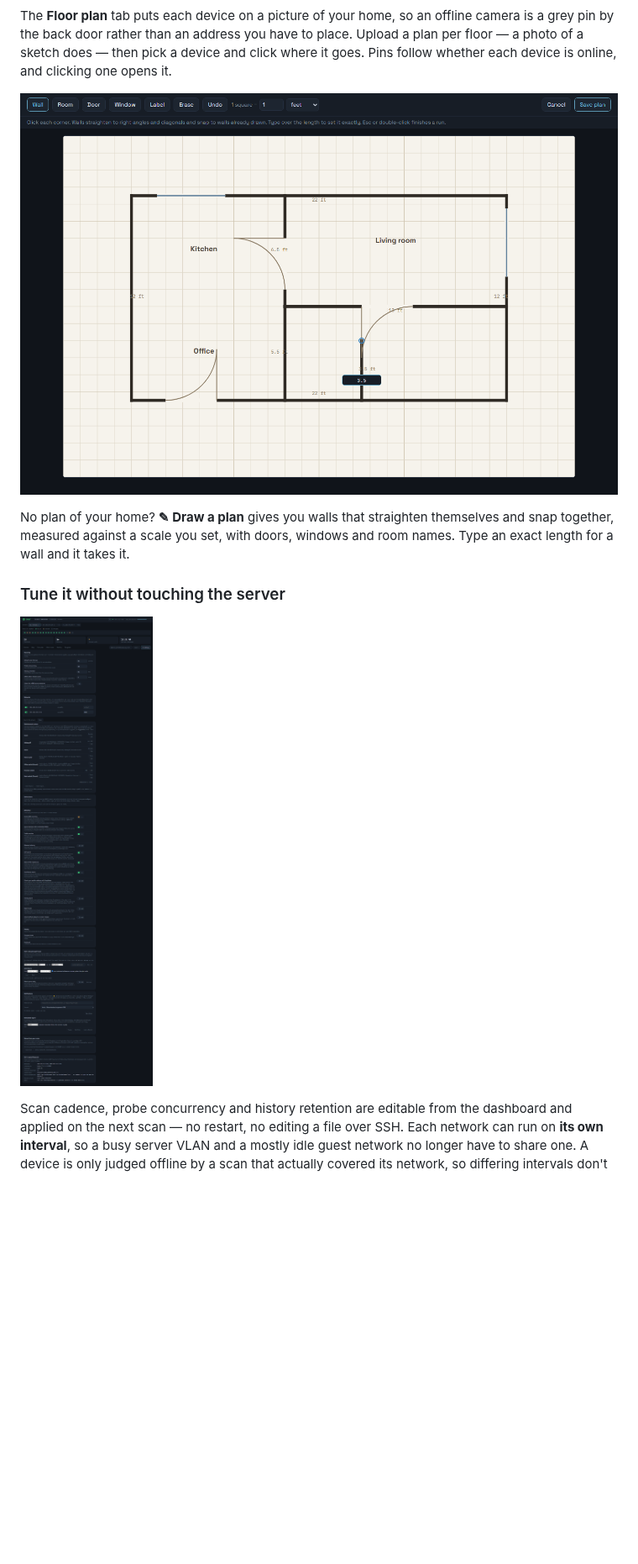
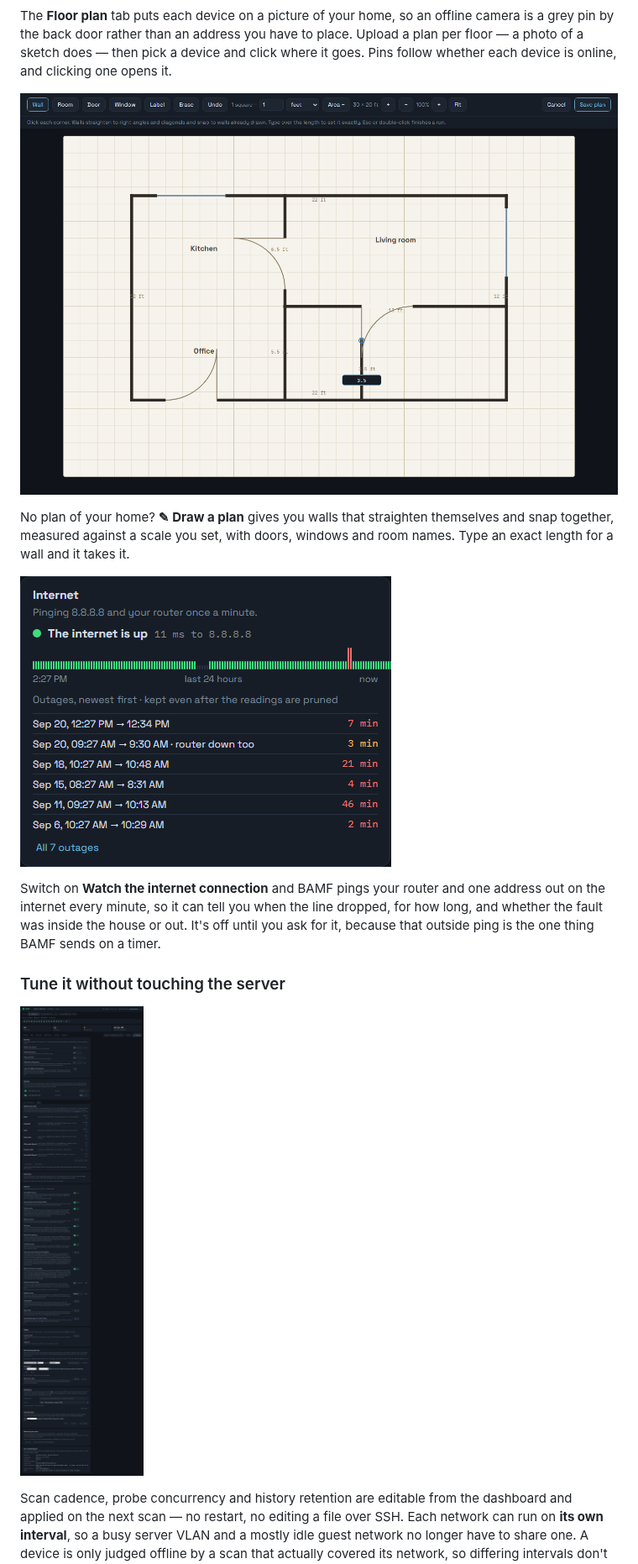
Before and after one commit to rhc52980/BAMF_Network_Monitor, a Markdown page: README.md, the part around the change. Shown at 84% size. Drawn GitHub-style; pictures changed too: docs/internet.png (added), docs/plan-draw.png, docs/settings.png; blank space fills up the shorter version.

Commit message:
Recapture the README screenshots for 1.45.0 (#192)

```diff
--- a/README.md
+++ b/README.md
@@ -139,9 +139,17 @@ No plan of your home? **✎ Draw a plan** gives you walls that straighten
 themselves and snap together, measured against a scale you set, with doors,
 windows and room names. Type an exact length for a wall and it takes it.
 
+![The Internet card on Activity: a green dot and “The internet is up” with the round trip to 8.8.8.8, a bar for every few minutes of the last day with two red marks where it dropped, and the outage log underneath — each with the time it started, the time it came back and how many minutes it lasted, one of them noting the router was down too](docs/internet.png)
+
+Switch on **Watch the internet connection** and BAMF pings your router and one
+address out on the internet every minute, so it can tell you when the line
+dropped, for how long, and whether the fault was inside the house or out. It's
+off until you ask for it, because that outside ping is the one thing BAMF sends
+on a timer.
+
 ### Tune it without touching the server
 
-![The Settings tab: scan interval, probe concurrency, history retention, an on/off switch and scan interval per network, the recorded switches, access point and SSIDs with layout export and import, the instant toggles for active ARP, randomised MACs, the traffic monitor, latency measuring, the ARP watch, IPv6 neighbours, the certificate watch, the GreyNoise check of your public address with its explanation, Holiday Spirit, Night mode with its hours and theme, and update checks, then alert rules including a scheduled wake, quiet hours and the daily port watch](docs/settings.png)
+![The Settings tab: scan interval, probe concurrency, history retention, an on/off switch and scan interval per network, the recorded switches, access point and SSIDs with layout export and import, the instant toggles for active ARP, randomised MACs, the traffic monitor, latency measuring, the ARP watch, IPv6 neighbours, the certificate watch, the GreyNoise check of your public address, the internet watch with the address it pings and how often, Holiday Spirit, Night mode with its hours and theme, and update checks, then alert rules including a scheduled wake, quiet hours and the daily port watch](docs/settings.png)
 
 Scan cadence, probe concurrency and history retention are editable from the
 dashboard and applied on the next scan — no restart, no editing a file over SSH.
```
Also changed, not shown: docs/dashboard.png, docs/floor-plan.png, docs/map.png.
